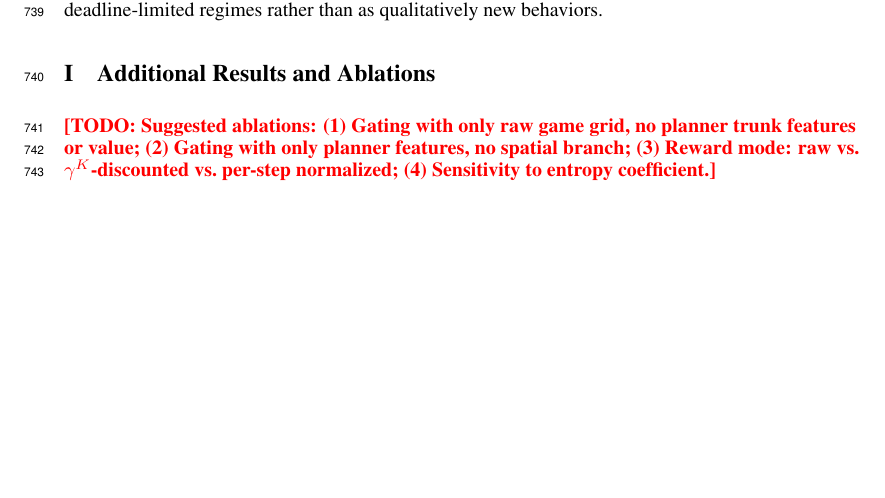
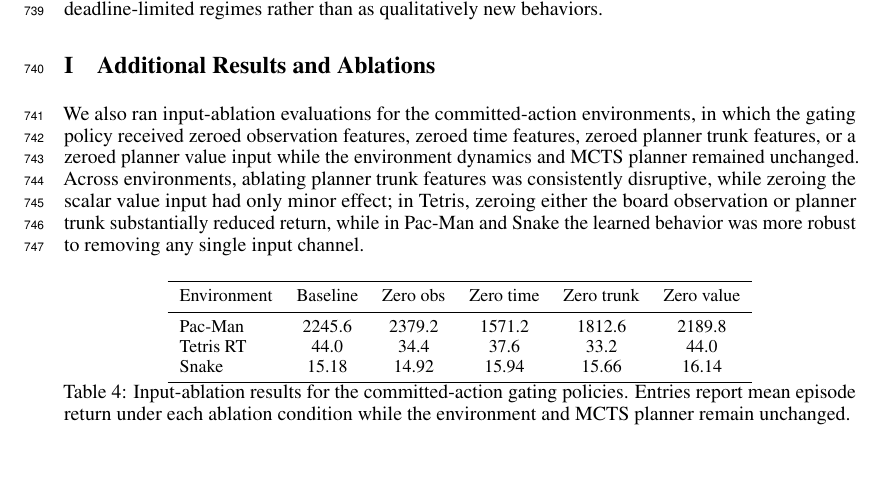
Before and after one commit to Aneeshers/realtime-rl, a LaTeX paper (neurips_2026.tex): part of page 21 of 30, cut so that both start at the same text, the shorter picture padded with empty space. Compiled offline with pdfLaTeX.

Commit message:
ablations

```diff
--- a/neurips_2026.tex
+++ b/neurips_2026.tex
@@ -1285,11 +1285,34 @@ qualitatively new behaviors.
 \section{Additional Results and Ablations}
 \label{app:ablations}
 
-\todo{Suggested ablations:
-(1) Gating with only raw game grid, no planner trunk features or value;
-(2) Gating with only planner features, no spatial branch;
-(3) Reward mode: raw vs.\ $\gamma^K$-discounted vs.\ per-step normalized;
-(4) Sensitivity to entropy coefficient.}
+We also ran input-ablation evaluations for the committed-action environments, in
+which the gating policy received zeroed observation features, zeroed time
+features, zeroed planner trunk features, or a zeroed planner value input while
+the environment dynamics and MCTS planner remained unchanged.
+Across environments, ablating planner trunk features was consistently
+disruptive, while zeroing the scalar value input had only minor effect; in
+Tetris, zeroing either the board observation or planner trunk substantially
+reduced return, while in Pac-Man and Snake the learned behavior was more robust
+to removing any single input channel.
+
+\begin{table}[h]
+  \centering
+  \small
+  \setlength{\tabcolsep}{6pt}
+  \begin{tabular}{lccccc}
+    \toprule
+    Environment & Baseline & Zero obs & Zero time & Zero trunk & Zero value \\
+    \midrule
+    Pac-Man   & 2245.6 & 2379.2 & 1571.2 & 1812.6 & 2189.8 \\
+    Tetris RT &   44.0 &   34.4 &   37.6 &   33.2 &   44.0 \\
+    Snake     &   15.18 &  14.92 &  15.94 &  15.66 &  16.14 \\
+    \bottomrule
+  \end{tabular}
+  \caption{
+    Input-ablation results for the committed-action gating policies.
+    Entries report mean episode return under each ablation condition while the
+    environment and MCTS planner remain unchanged.}
+\end{table}
 
 %%%%%%%%%%%%%%%%%%%%%%%%%%%%%%%%%%%%%%%%%%%%%%%%%%%%%%%%%%%%
 
```
Also changed, not shown: neurips_2026.tex (2 more changed lines).
